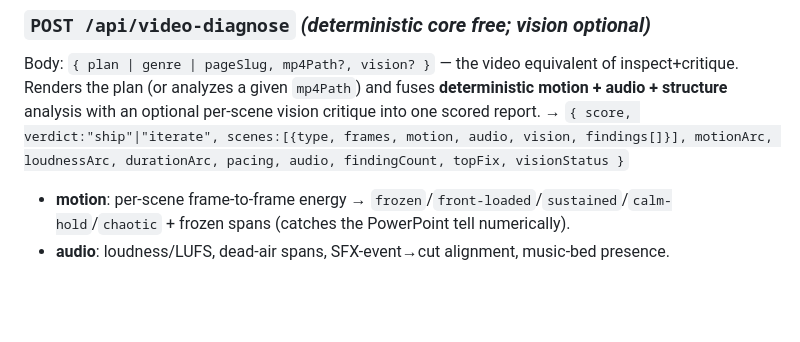
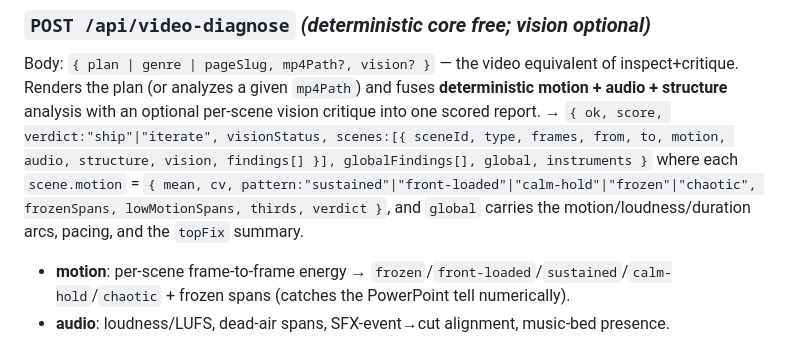
Before and after one commit to sirdath/designbook, a Markdown page: API.md, the part around the change. Drawn GitHub-style; blank space fills up the shorter version.

Commit message:
docs: correct /api/video-diagnose response shape in API.md (match the real report — top-level scenes/global/instruments + per-scene motion pattern)
Co-Authored-By: Claude Opus 4.8 (1M context) <noreply@anthropic.com>

```diff
--- a/API.md
+++ b/API.md
@@ -126,7 +126,8 @@ Body: `{ plan | genre | pageSlug, mp4Path?, vision? }` — the video equivalent
 inspect+critique. Renders the plan (or analyzes a given `mp4Path`) and fuses
 **deterministic motion + audio + structure** analysis with an optional per-scene
 vision critique into one scored report.
-→ `{ score, verdict:"ship"|"iterate", scenes:[{type, frames, motion, audio, vision, findings[]}], motionArc, loudnessArc, durationArc, pacing, audio, findingCount, topFix, visionStatus }`
+→ `{ ok, score, verdict:"ship"|"iterate", visionStatus, scenes:[{ sceneId, type, frames, from, to, motion, audio, structure, vision, findings[] }], globalFindings[], global, instruments }`
+  where each `scene.motion` = `{ mean, cv, pattern:"sustained"|"front-loaded"|"calm-hold"|"frozen"|"chaotic", frozenSpans, lowMotionSpans, thirds, verdict }`, and `global` carries the motion/loudness/duration arcs, pacing, and the `topFix` summary.
 - **motion**: per-scene frame-to-frame energy → `frozen`/`front-loaded`/`sustained`/`calm-hold`/`chaotic` + frozen spans (catches the PowerPoint tell numerically).
 - **audio**: loudness/LUFS, dead-air spans, SFX-event→cut alignment, music-bed presence.
 - **structure**: blessed durations, pacing rhythm, transition coverage, UIDemo interaction-completeness (typing finishes before select, click before scene end).
```
